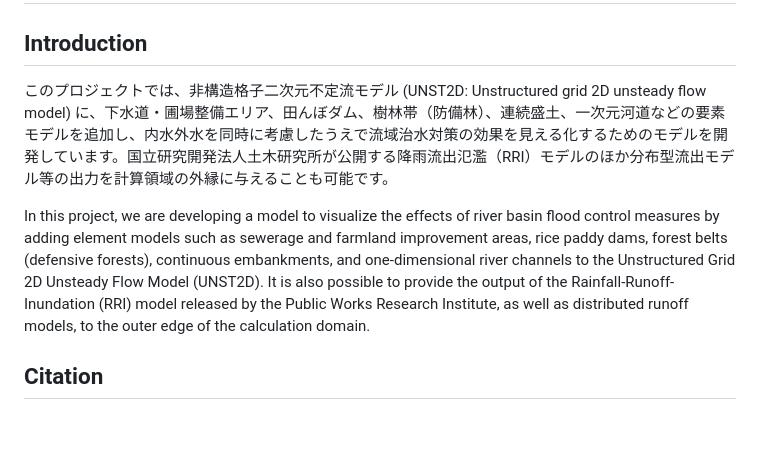
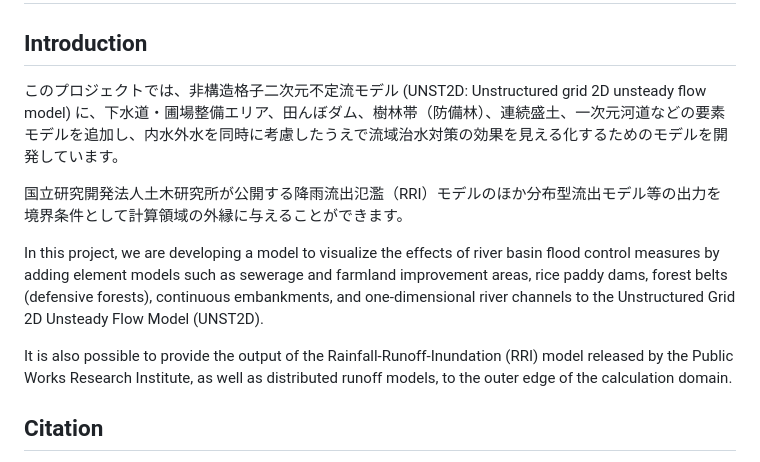
Before and after one commit to TK-Labo/UNST2D, a Markdown page: README.md, the part around one of its changes. Drawn GitHub-style; blank space fills up the shorter version.

```diff
--- a/README.md
+++ b/README.md
@@ -1,9 +1,13 @@
 # UNST2D
 
 ## Introduction
-このプロジェクトでは、非構造格子二次元不定流モデル (UNST2D: Unstructured grid 2D unsteady flow model) に、下水道・圃場整備エリア、田んぼダム、樹林帯（防備林）、連続盛土、一次元河道などの要素モデルを追加し、内水外水を同時に考慮したうえで流域治水対策の効果を見える化するためのモデルを開発しています。国立研究開発法人土木研究所が公開する降雨流出氾濫（RRI）モデルのほか分布型流出モデル等の出力を計算領域の外縁に与えることも可能です。
+このプロジェクトでは、非構造格子二次元不定流モデル (UNST2D: Unstructured grid 2D unsteady flow model) に、下水道・圃場整備エリア、田んぼダム、樹林帯（防備林）、連続盛土、一次元河道などの要素モデルを追加し、内水外水を同時に考慮したうえで流域治水対策の効果を見える化するためのモデルを開発しています。
 
-In this project, we are developing a model to visualize the effects of river basin flood control measures by adding element models such as sewerage and farmland improvement areas, rice paddy dams, forest belts (defensive forests), continuous embankments, and one-dimensional river channels to the Unstructured Grid 2D Unsteady Flow Model (UNST2D). It is also possible to provide the output of the Rainfall-Runoff-Inundation (RRI) model released by the Public Works Research Institute, as well as distributed runoff models, to the outer edge of the calculation domain.
+国立研究開発法人土木研究所が公開する降雨流出氾濫（RRI）モデルのほか分布型流出モデル等の出力を境界条件として計算領域の外縁に与えることができます。
+
+In this project, we are developing a model to visualize the effects of river basin flood control measures by adding element models such as sewerage and farmland improvement areas, rice paddy dams, forest belts (defensive forests), continuous embankments, and one-dimensional river channels to the Unstructured Grid 2D Unsteady Flow Model (UNST2D).
+
+It is also possible to provide the output of the Rainfall-Runoff-Inundation (RRI) model released by the Public Works Research Institute, as well as distributed runoff models, to the outer edge of the calculation domain.
 
 ## Citation
 このコードを利用した計算結果の公表・頒布に際しては、以下の論文を引用してください。
```
Also changed, not shown: other parts of README.md (+1 -0 lines).
